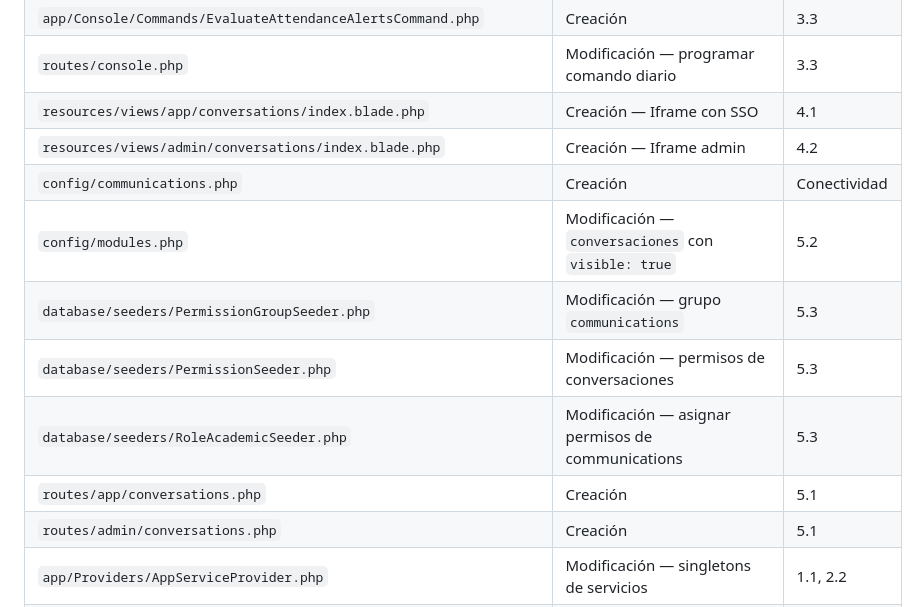
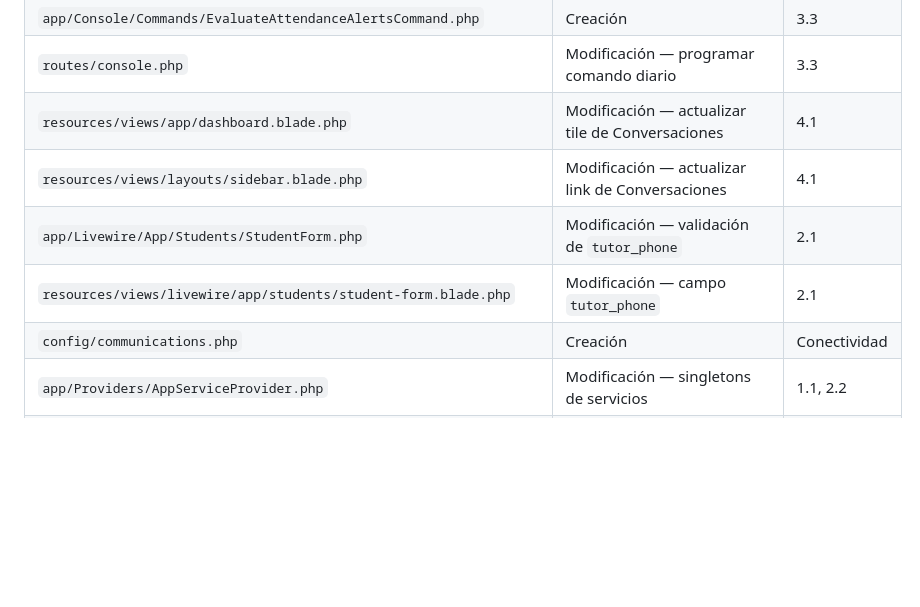
Before and after one commit to Elian-D/ORVIAN, a Markdown page: docs/features/version_0.5.0.md, the part around one of its changes. Rendered like a GitHub page; blank space fills up the shorter version.

```diff
--- a/docs/features/version_0.5.0.md
+++ b/docs/features/version_0.5.0.md
@@ -1077,15 +968,11 @@ Route::middleware(['auth', 'global-admin', 'can:admin conversations'])
 | `app/Jobs/Communications/SendAttendanceAlertJob.php` | Creación | 3.2 |
 | `app/Console/Commands/EvaluateAttendanceAlertsCommand.php` | Creación | 3.3 |
 | `routes/console.php` | Modificación — programar comando diario | 3.3 |
-| `resources/views/app/conversations/index.blade.php` | Creación — Iframe con SSO | 4.1 |
-| `resources/views/admin/conversations/index.blade.php` | Creación — Iframe admin | 4.2 |
+| `resources/views/app/dashboard.blade.php` | Modificación — actualizar tile de Conversaciones | 4.1 |
+| `resources/views/layouts/sidebar.blade.php` | Modificación — actualizar link de Conversaciones | 4.1 |
+| `app/Livewire/App/Students/StudentForm.php` | Modificación — validación de `tutor_phone` | 2.1 |
+| `resources/views/livewire/app/students/student-form.blade.php` | Modificación — campo `tutor_phone` | 2.1 |
 | `config/communications.php` | Creación | Conectividad |
-| `config/modules.php` | Modificación — `conversaciones` con `visible: true` | 5.2 |
-| `database/seeders/PermissionGroupSeeder.php` | Modificación — grupo `communications` | 5.3 |
-| `database/seeders/PermissionSeeder.php` | Modificación — permisos de conversaciones | 5.3 |
-| `database/seeders/RoleAcademicSeeder.php` | Modificación — asignar permisos de communications | 5.3 |
-| `routes/app/conversations.php` | Creación | 5.1 |
-| `routes/admin/conversations.php` | Creación | 5.1 |
 | `app/Providers/AppServiceProvider.php` | Modificación — singletons de servicios | 1.1, 2.2 |
 | `.env` | Modificación — tokens de Chatwoot y Evolution | Conectividad |
 
```
Also changed, not shown: other parts of docs/features/version_0.5.0.md (+28 -137 lines).
